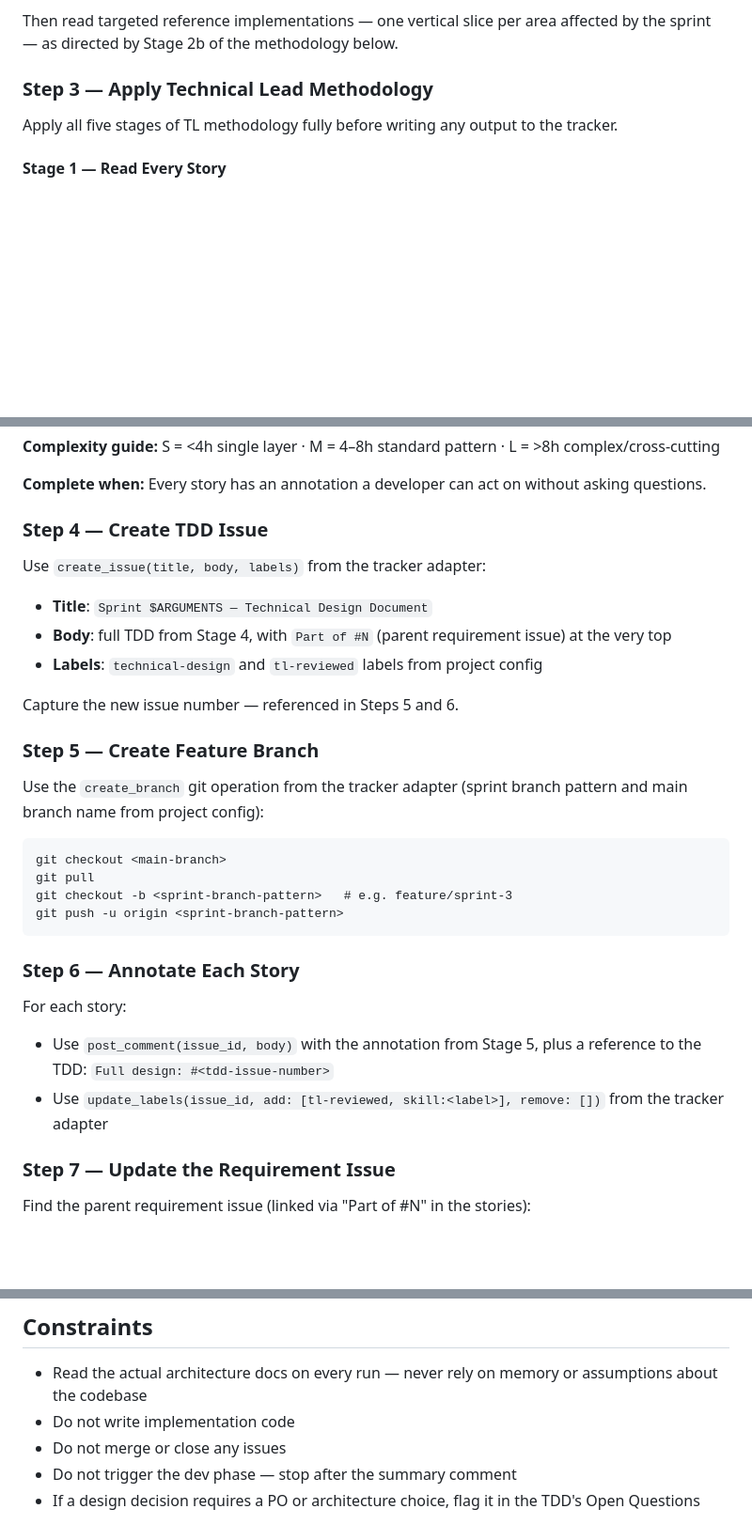
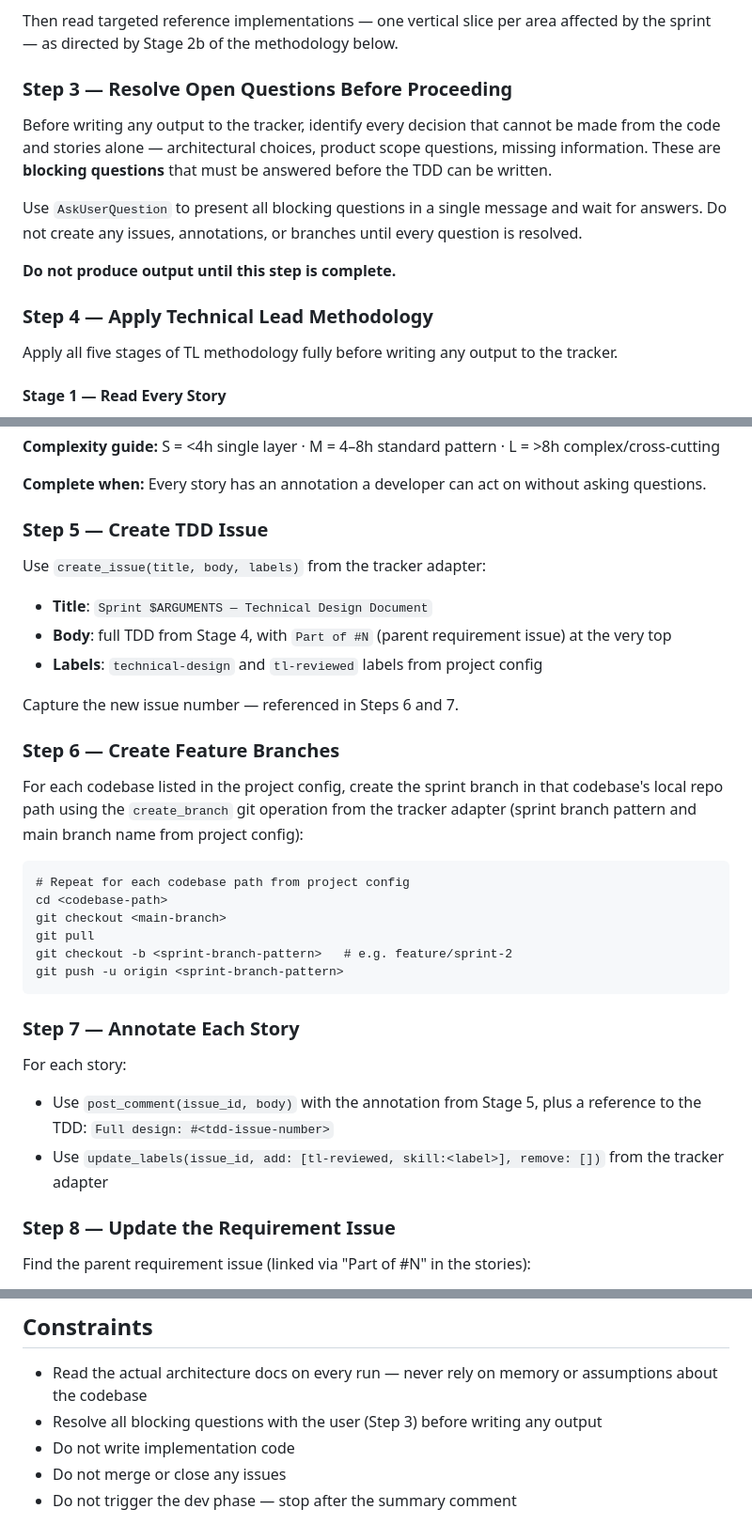
Before and after one commit to simpscal/notism, a Markdown page: .claude/commands/tl.md, 3 parts joined by grey strips. Shown at 94% size. Drawn GitHub-style; blank space fills up the shorter version.

Commit message:
refactor: update tl command with upfront question resolution and per-repo branching
- Add Step 3 to resolve all blocking questions via AskUserQuestion before
  producing any tracker output
- Remove Open Questions section from TDD template (questions resolved upfront)
- Update feature branch step to create branches in each codebase repo
  (notism-api, notism-web) rather than the workflow repo
- Renumber steps 4–8 accordingly
- Remove "flag in Open Questions" constraint in favour of the new step

Co-Authored-By: Claude Sonnet 4.6 <noreply@anthropic.com>

````diff
--- a/.claude/commands/tl.md
+++ b/.claude/commands/tl.md
@@ -29,7 +29,15 @@ The exact file paths are defined in the project config's **Architecture Docs** s
 
 Then read targeted reference implementations — one vertical slice per area affected by the sprint — as directed by Stage 2b of the methodology below.
 
-### Step 3 — Apply Technical Lead Methodology
+### Step 3 — Resolve Open Questions Before Proceeding
+
+Before writing any output to the tracker, identify every decision that cannot be made from the code and stories alone — architectural choices, product scope questions, missing information. These are **blocking questions** that must be answered before the TDD can be written.
+
+Use `AskUserQuestion` to present all blocking questions in a single message and wait for answers. Do not create any issues, annotations, or branches until every question is resolved.
+
+**Do not produce output until this step is complete.**
+
+### Step 4 — Apply Technical Lead Methodology
 
 Apply all five stages of TL methodology fully before writing any output to the tracker.
 
@@ -181,33 +186,35 @@ For each user story, produce a self-contained annotation:
 
 **Complete when:** Every story has an annotation a developer can act on without asking questions.
 
-### Step 4 — Create TDD Issue
+### Step 5 — Create TDD Issue
 
 Use `create_issue(title, body, labels)` from the tracker adapter:
 - **Title**: `Sprint $ARGUMENTS — Technical Design Document`
 - **Body**: full TDD from Stage 4, with `Part of #N` (parent requirement issue) at the very top
 - **Labels**: `technical-design` and `tl-reviewed` labels from project config
 
-Capture the new issue number — referenced in Steps 5 and 6.
+Capture the new issue number — referenced in Steps 6 and 7.
 
-### Step 5 — Create Feature Branch
+### Step 6 — Create Feature Branches
 
-Use the `create_branch` git operation from the tracker adapter (sprint branch pattern and main branch name from project config):
+For each codebase listed in the project config, create the sprint branch in that codebase's local repo path using the `create_branch` git operation from the tracker adapter (sprint branch pattern and main branch name from project config):
 
 ```
+# Repeat for each codebase path from project config
+cd <codebase-path>
 git checkout <main-branch>
 git pull
-git checkout -b <sprint-branch-pattern>   # e.g. feature/sprint-3
+git checkout -b <sprint-branch-pattern>   # e.g. feature/sprint-2
 git push -u origin <sprint-branch-pattern>
 ```
 
-### Step 6 — Annotate Each Story
+### Step 7 — Annotate Each Story
 
 For each story:
 - Use `post_comment(issue_id, body)` with the annotation from Stage 5, plus a reference to the TDD: `Full design: #<tdd-issue-number>`
 - Use `update_labels(issue_id, add: [tl-reviewed, skill:<label>], remove: [])` from the tracker adapter
 
-### Step 7 — Update the Requirement Issue
+### Step 8 — Update the Requirement Issue
 
 Find the parent requirement issue (linked via "Part of #N" in the stories):
 - Use `update_labels(requirement_id, add: [tl-reviewed], remove: [sprint-ready])` from the tracker adapter
@@ -232,7 +239,7 @@ Find the parent requirement issue (linked via "Part of #N" in the stories):
 ## Constraints
 
 - Read the actual architecture docs on every run — never rely on memory or assumptions about the codebase
+- Resolve all blocking questions with the user (Step 3) before writing any output
 - Do not write implementation code
 - Do not merge or close any issues
 - Do not trigger the dev phase — stop after the summary comment
-- If a design decision requires a PO or architecture choice, flag it in the TDD's Open Questions
````
Also changed, not shown: other parts of .claude/commands/tl.md (+0 -3 lines).
